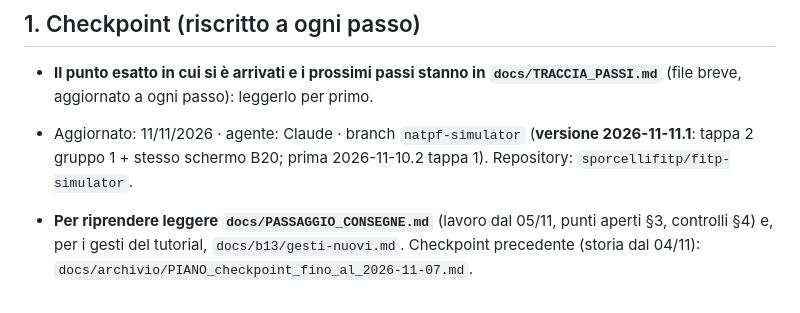
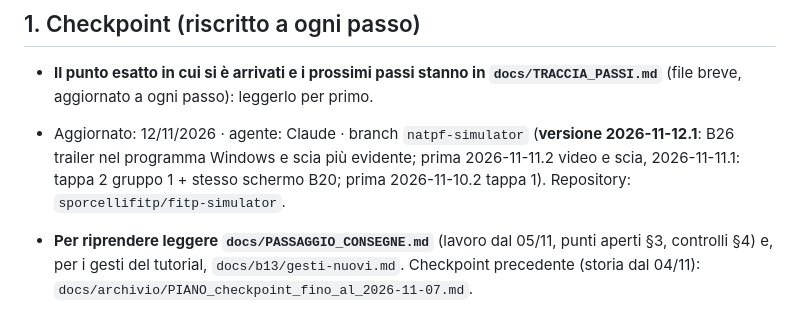
Before and after one commit to sporcellifitp/fitp-simulator, a Markdown page: docs/PIANO_LAVORI.md, the part around the change. GitHub-like rendering.

```diff
--- a/docs/PIANO_LAVORI.md
+++ b/docs/PIANO_LAVORI.md
@@ -20,7 +20,7 @@ Come si aggiorna:
 - **Il punto esatto in cui si è arrivati e i prossimi passi stanno in `docs/TRACCIA_PASSI.md`** (file breve, aggiornato a
   ogni passo): leggerlo per primo.
 
-- Aggiornato: 11/11/2026 · agente: Claude · branch `natpf-simulator` (**versione 2026-11-11.1**: tappa 2 gruppo 1 + stesso schermo B20; prima 2026-11-10.2 tappa 1). Repository: `sporcellifitp/fitp-simulator`.
+- Aggiornato: 12/11/2026 · agente: Claude · branch `natpf-simulator` (**versione 2026-11-12.1**: B26 trailer nel programma Windows e scia più evidente; prima 2026-11-11.2 video e scia, 2026-11-11.1: tappa 2 gruppo 1 + stesso schermo B20; prima 2026-11-10.2 tappa 1). Repository: `sporcellifitp/fitp-simulator`.
 - **Per riprendere leggere `docs/PASSAGGIO_CONSEGNE.md`** (lavoro dal 05/11, punti aperti §3, controlli §4) e, per i
   gesti del tutorial, `docs/b13/gesti-nuovi.md`. Checkpoint precedente (storia dal 04/11):
   `docs/archivio/PIANO_checkpoint_fino_al_2026-11-07.md`.
```
Also changed, not shown: docs/TRACCIA_PASSI.md (+6 -2 lines), docs/WORK_PROGRESS.md (+18 -0 lines), undefined/cf-menu.png (added), undefined/cf-telefono.png (added).
